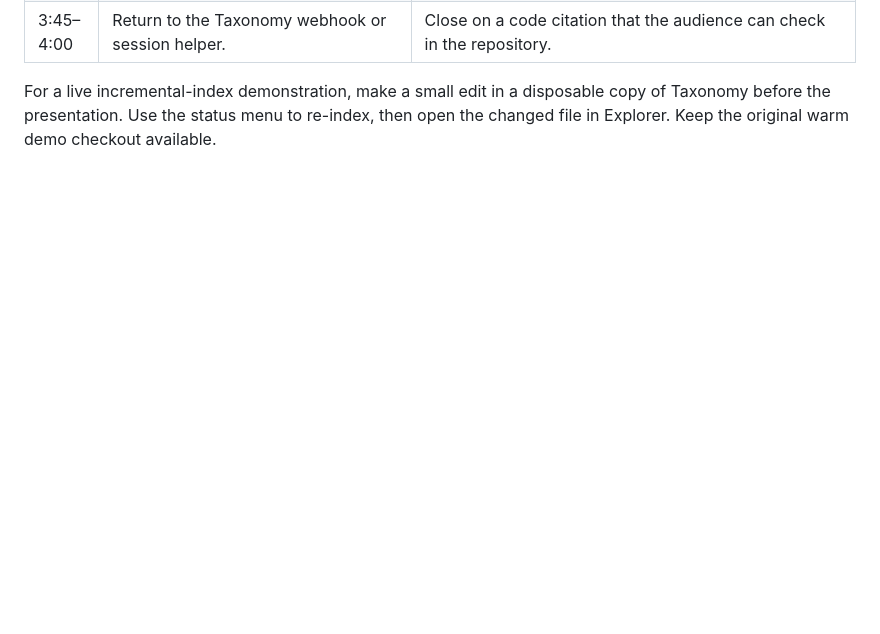
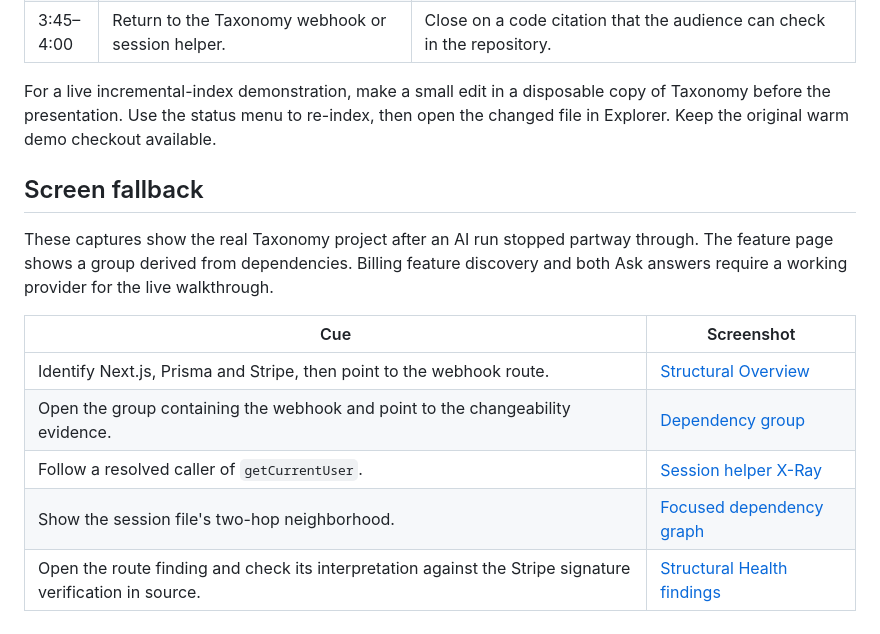
Before and after one commit to kmab5/catalyst, a Markdown page: demo/script.md, the part around the change. Drawn GitHub-style; blank space fills up the shorter version.

```diff
--- a/demo/script.md
+++ b/demo/script.md
@@ -19,3 +19,15 @@ node packages/cli/dist/index.js serve ../catalyst-testbeds/taxonomy
 | 3:45–4:00 | Return to the Taxonomy webhook or session helper. | Close on a code citation that the audience can check in the repository. |
 
 For a live incremental-index demonstration, make a small edit in a disposable copy of Taxonomy before the presentation. Use the status menu to re-index, then open the changed file in Explorer. Keep the original warm demo checkout available.
+
+## Screen fallback
+
+These captures show the real Taxonomy project after an AI run stopped partway through. The feature page shows a group derived from dependencies. Billing feature discovery and both Ask answers require a working provider for the live walkthrough.
+
+| Cue | Screenshot |
+| --- | --- |
+| Identify Next.js, Prisma and Stripe, then point to the webhook route. | [Structural Overview](screenshots/overview.png) |
+| Open the group containing the webhook and point to the changeability evidence. | [Dependency group](screenshots/feature.png) |
+| Follow a resolved caller of `getCurrentUser`. | [Session helper X-Ray](screenshots/xray.png) |
+| Show the session file's two-hop neighborhood. | [Focused dependency graph](screenshots/graph.png) |
+| Open the route finding and check its interpretation against the Stripe signature verification in source. | [Structural Health findings](screenshots/health.png) |
```
Also changed, not shown: README.md (+13 -0 lines), demo/screenshots/feature.png (added), demo/screenshots/graph.png (added), demo/screenshots/health.png (added), demo/screenshots/overview.png (added), demo/screenshots/xray.png (added).
